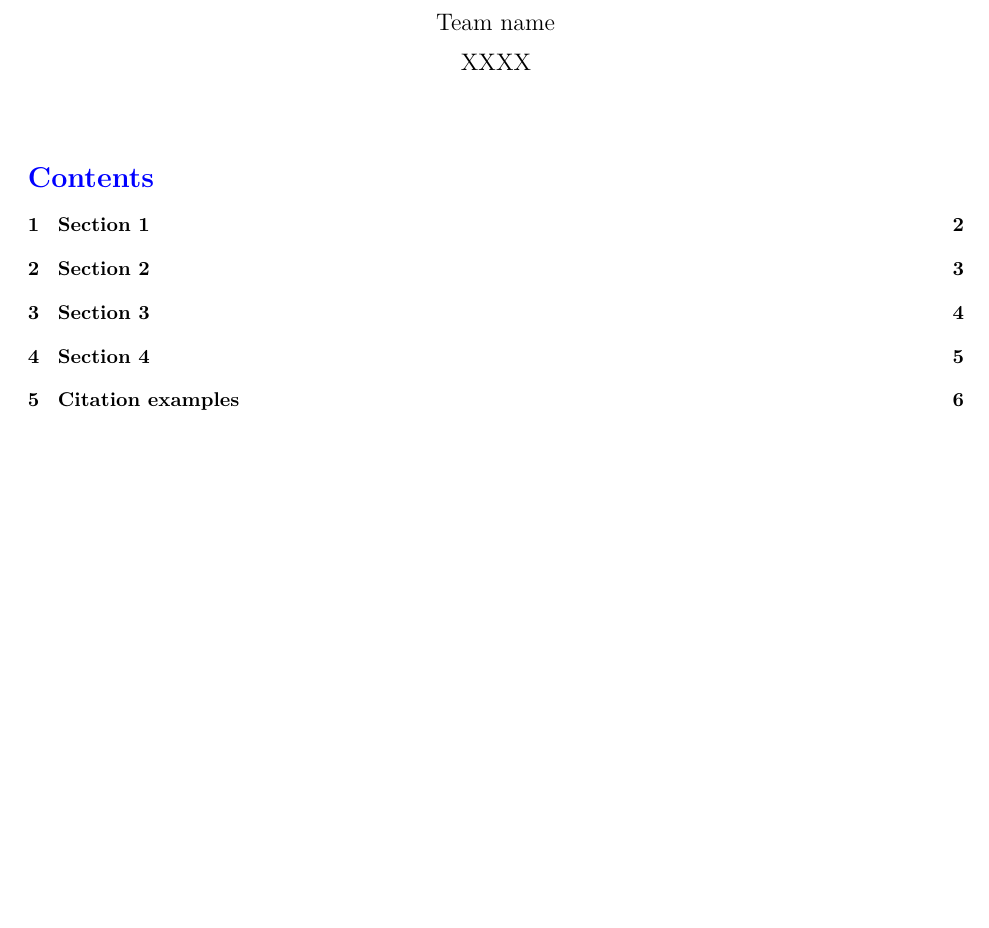
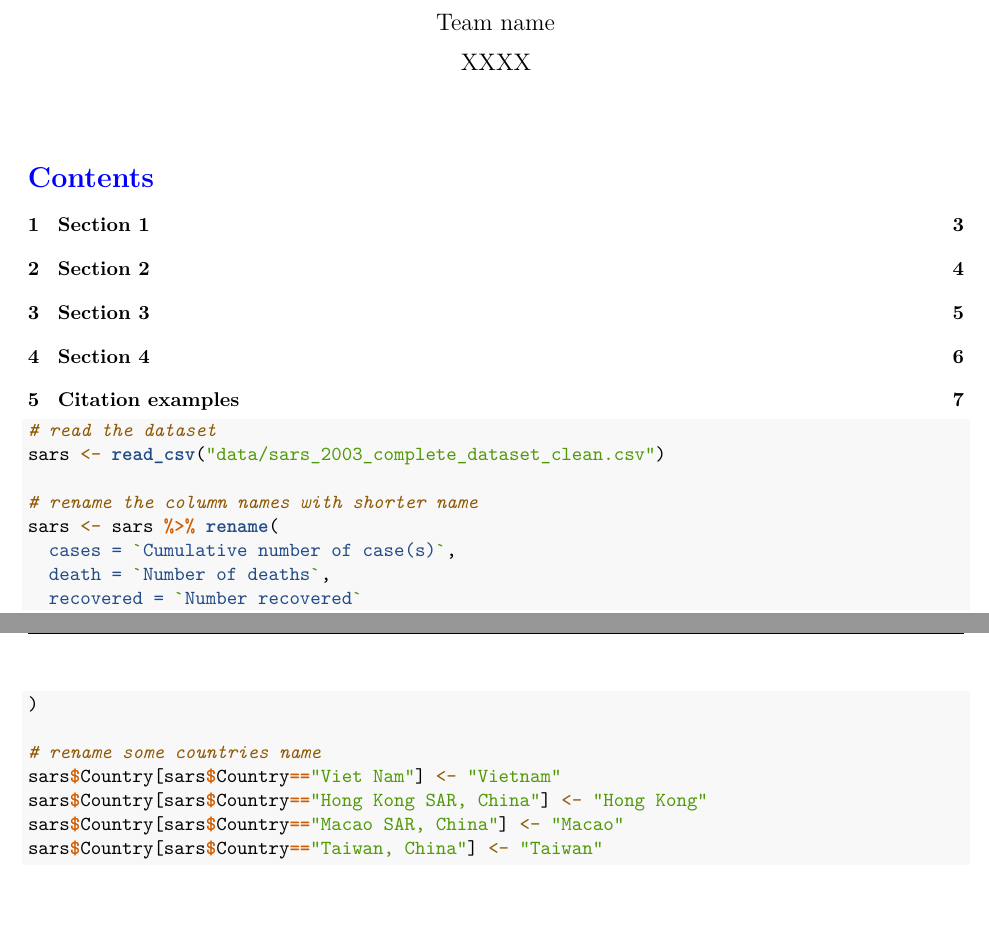
Before and after one commit to whysptra/Group2_Assignment4_ETC5513, an R Markdown document (report.Rmd): part of page 1 of 6 before the commit and two parts of pages 1 and 2 of 7 after it, the two joined at a grey line, cut so that both start at the same text, the shorter picture padded with empty space. Rendered offline with R 4.5, knitr and Pandoc, then LaTeX, with nearby package versions; a font, style sheet, LaTeX package, included part or bibliography that could not be used is replaced or left out.

Commit message:
Update report Rmd with read data and rename column

````diff
--- a/report.Rmd
+++ b/report.Rmd
@@ -33,3 +40,21 @@ header-includes:
+```{r}
+# read the dataset
+sars <- read_csv("data/sars_2003_complete_dataset_clean.csv")
+
+# rename the column names with shorter name
+sars <- sars %>% rename(
+  cases = `Cumulative number of case(s)`,
+  death = `Number of deaths`,
+  recovered = `Number recovered`
+)
+
+# rename some countries name
+sars$Country[sars$Country=="Viet Nam"] <- "Vietnam"
+sars$Country[sars$Country=="Hong Kong SAR, China"] <- "Hong Kong"
+sars$Country[sars$Country=="Macao SAR, China"] <- "Macao"
+sars$Country[sars$Country=="Taiwan, China"] <- "Taiwan"
+```
+
 \clearpage
 
 # Section 1
````
Also changed, not shown: report.Rmd (7 more changed lines).
